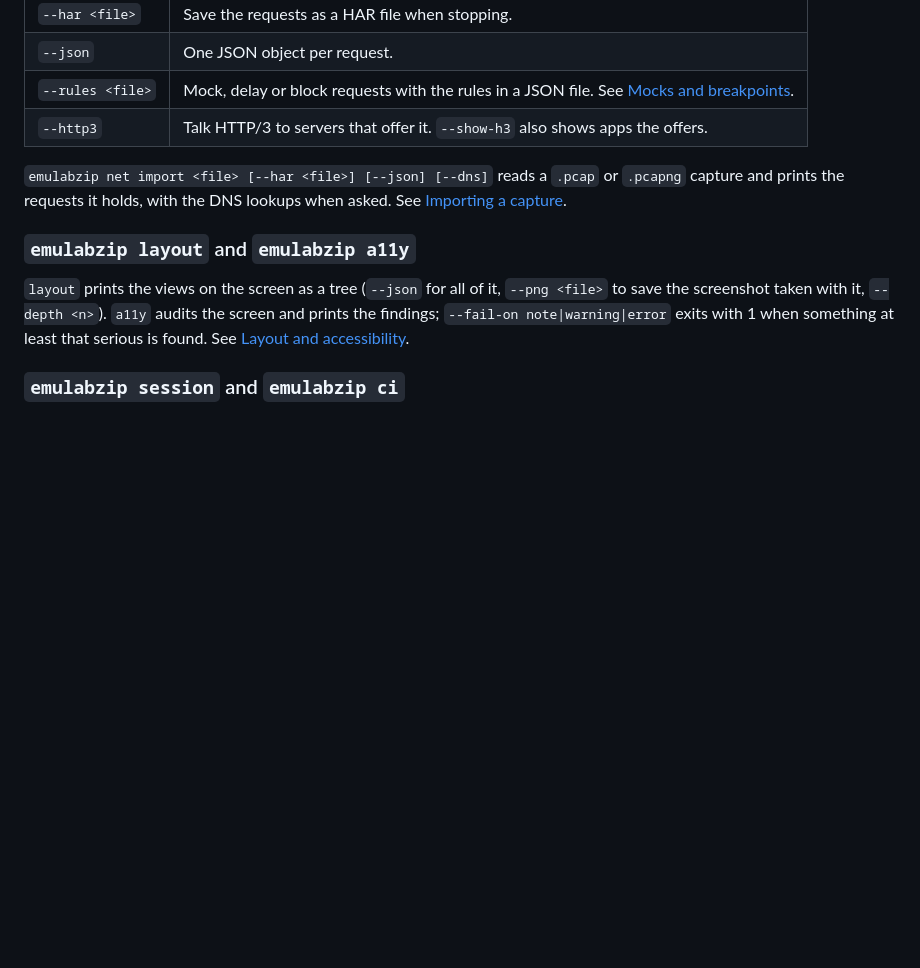
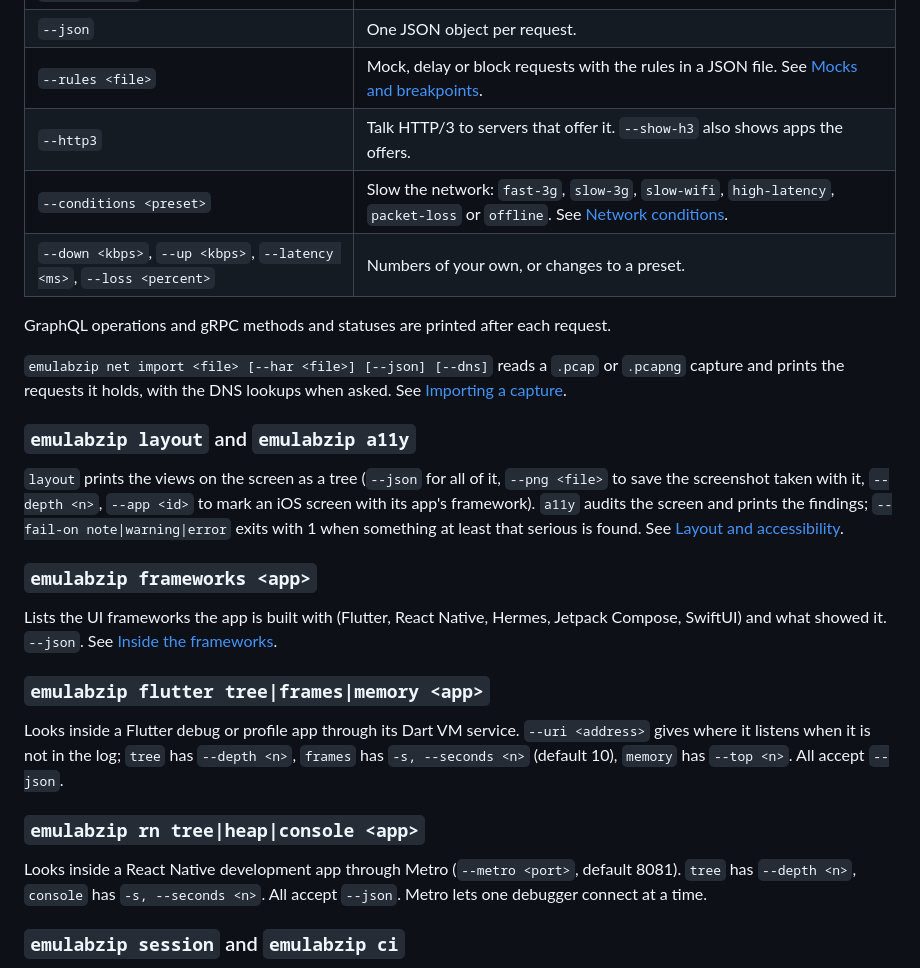
Before and after one commit to LuisPeixoto/EmuLabZip, a Markdown page: docs/cli.md, the part around the change. Drawn GitHub-style; blank space fills up the shorter version.

Commit message:
docs(cli): document net conditions, frameworks, flutter and rn

```diff
--- a/docs/cli.md
+++ b/docs/cli.md
@@ -127,6 +127,10 @@ device is put back when it stops, also after an error. See [Network](network.md)
 | `--json` | One JSON object per request. |
 | `--rules <file>` | Mock, delay or block requests with the rules in a JSON file. See [Mocks and breakpoints](mocks.md). |
 | `--http3` | Talk HTTP/3 to servers that offer it. `--show-h3` also shows apps the offers. |
+| `--conditions <preset>` | Slow the network: `fast-3g`, `slow-3g`, `slow-wifi`, `high-latency`, `packet-loss` or `offline`. See [Network conditions](network-conditions.md). |
+| `--down <kbps>`, `--up <kbps>`, `--latency <ms>`, `--loss <percent>` | Numbers of your own, or changes to a preset. |
+
+GraphQL operations and gRPC methods and statuses are printed after each request.
 
 `emulabzip net import <file> [--har <file>] [--json] [--dns]` reads a `.pcap` or `.pcapng` capture and prints the
 requests it holds, with the DNS lookups when asked. See [Importing a capture](pcap.md).
@@ -134,8 +138,24 @@ requests it holds, with the DNS lookups when asked. See [Importing a capture](pc
 ### `emulabzip layout` and `emulabzip a11y`
 
 `layout` prints the views on the screen as a tree (`--json` for all of it, `--png <file>` to save the screenshot taken
-with it, `--depth <n>`). `a11y` audits the screen and prints the findings; `--fail-on note|warning|error` exits with 1 when
+with it, `--depth <n>`, `--app <id>` to mark an iOS screen with its app's framework). `a11y` audits the screen and prints the findings; `--fail-on note|warning|error` exits with 1 when
 something at least that serious is found. See [Layout and accessibility](layout.md).
+
+### `emulabzip frameworks <app>`
+
+Lists the UI frameworks the app is built with (Flutter, React Native, Hermes, Jetpack Compose, SwiftUI) and what showed
+it. `--json`. See [Inside the frameworks](frameworks.md).
+
+### `emulabzip flutter tree|frames|memory <app>`
+
+Looks inside a Flutter debug or profile app through its Dart VM service. `--uri <address>` gives where it listens when it
+is not in the log; `tree` has `--depth <n>`, `frames` has `-s, --seconds <n>` (default 10), `memory` has `--top <n>`.
+All accept `--json`.
+
+### `emulabzip rn tree|heap|console <app>`
+
+Looks inside a React Native development app through Metro (`--metro <port>`, default 8081). `tree` has `--depth <n>`,
+`console` has `-s, --seconds <n>`. All accept `--json`. Metro lets one debugger connect at a time.
 
 ### `emulabzip session` and `emulabzip ci`
 
```
